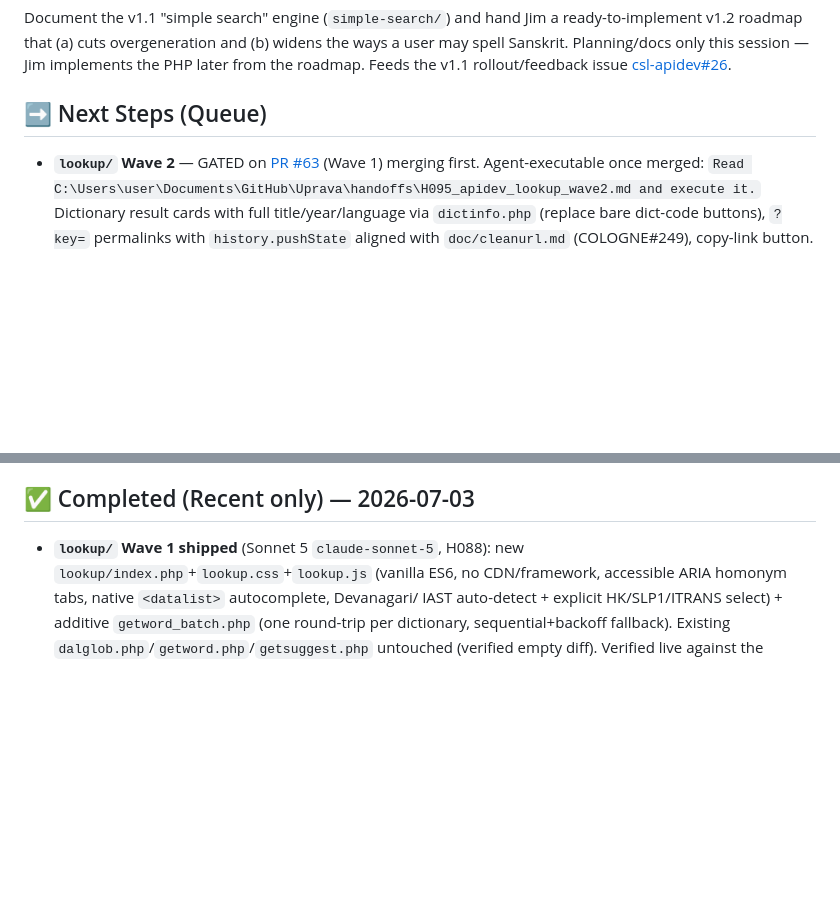
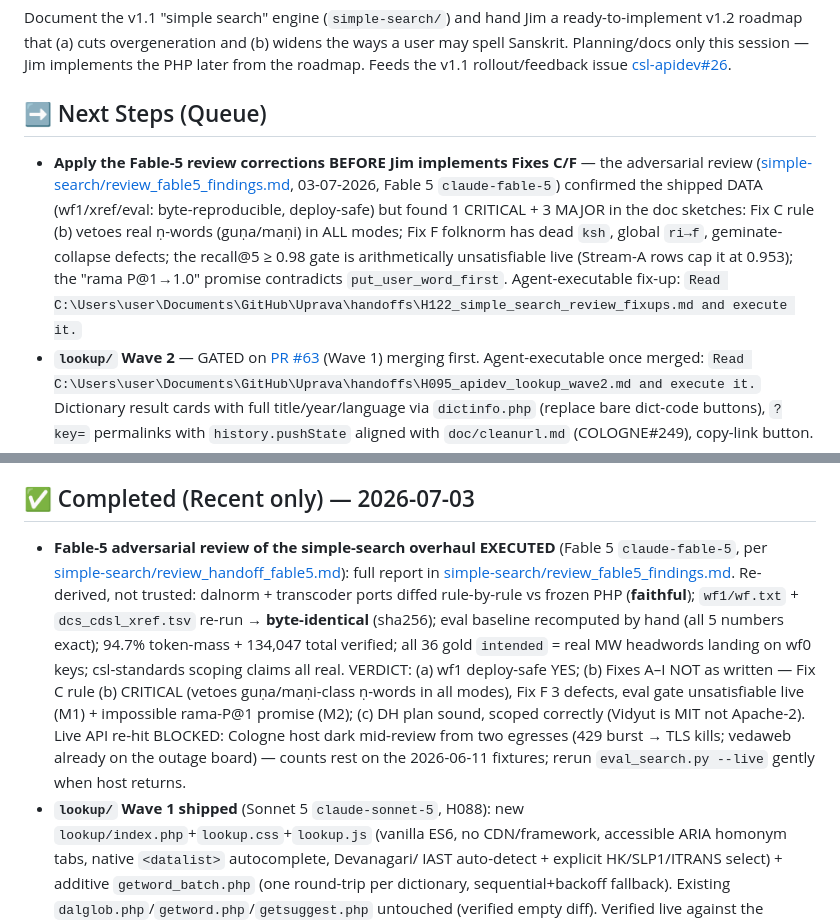
Before and after one commit to sanskrit-lexicon/csl-apidev, a Markdown page: .ai_state.md, 2 parts joined by grey strips. GitHub-like rendering; blank space fills up the shorter version.

```diff
--- a/.ai_state.md
+++ b/.ai_state.md
@@ -7,6 +7,15 @@ implements the PHP later from the roadmap. Feeds the v1.1 rollout/feedback
 issue [csl-apidev#26](https://github.com/sanskrit-lexicon/csl-apidev/issues/26).
 
 ## ➡️ Next Steps (Queue)
+- **Apply the Fable-5 review corrections BEFORE Jim implements Fixes C/F** — the
+  adversarial review ([simple-search/review_fable5_findings.md](https://github.com/sanskrit-lexicon/csl-apidev/blob/main/simple-search/review_fable5_findings.md),
+  03-07-2026, Fable 5 `claude-fable-5`) confirmed the shipped DATA (wf1/xref/eval:
+  byte-reproducible, deploy-safe) but found 1 CRITICAL + 3 MAJOR in the doc sketches:
+  Fix C rule (b) vetoes real ṇ-words (guṇa/maṇi) in ALL modes; Fix F folknorm has dead
+  `ksh`, global `ri→f`, geminate-collapse defects; the recall@5 ≥ 0.98 gate is
+  arithmetically unsatisfiable live (Stream-A rows cap it at 0.953); the "rama P@1→1.0"
+  promise contradicts `put_user_word_first`. Agent-executable fix-up:
+  `Read C:\Users\user\Documents\GitHub\Uprava\handoffs\H122_simple_search_review_fixups.md and execute it.`
 - **`lookup/` Wave 2** — GATED on [PR #63](https://github.com/sanskrit-lexicon/csl-apidev/pull/63)
   (Wave 1) merging first. Agent-executable once merged:
   `Read C:\Users\user\Documents\GitHub\Uprava\handoffs\H095_apidev_lookup_wave2.md and execute it.`
@@ -106,6 +115,20 @@ issue [csl-apidev#26](https://github.com/sanskrit-lexicon/csl-apidev/issues/26).
   ([csl-atlas#188](https://github.com/sanskrit-lexicon/csl-atlas/pull/188)).
 
 ## ✅ Completed (Recent only) — 2026-07-03
+- **Fable-5 adversarial review of the simple-search overhaul EXECUTED** (Fable 5
+  `claude-fable-5`, per [simple-search/review_handoff_fable5.md](https://github.com/sanskrit-lexicon/csl-apidev/blob/main/simple-search/review_handoff_fable5.md)):
+  full report in [simple-search/review_fable5_findings.md](https://github.com/sanskrit-lexicon/csl-apidev/blob/main/simple-search/review_fable5_findings.md).
+  Re-derived, not trusted: dalnorm + transcoder ports diffed rule-by-rule vs frozen PHP
+  (**faithful**); `wf1/wf.txt` + `dcs_cdsl_xref.tsv` re-run → **byte-identical** (sha256);
+  eval baseline recomputed by hand (all 5 numbers exact); 94.7% token-mass + 134,047
+  total verified; all 36 gold `intended` = real MW headwords landing on wf0 keys;
+  csl-standards scoping claims all real. VERDICT: (a) wf1 deploy-safe YES;
+  (b) Fixes A–I NOT as written — Fix C rule (b) CRITICAL (vetoes guṇa/maṇi-class ṇ-words
+  in all modes), Fix F 3 defects, eval gate unsatisfiable live (M1) + impossible
+  rama-P@1 promise (M2); (c) DH plan sound, scoped correctly (Vidyut is MIT not
+  Apache-2). Live API re-hit BLOCKED: Cologne host dark mid-review from two egresses
+  (429 burst → TLS kills; vedaweb already on the outage board) — counts rest on the
+  2026-06-11 fixtures; rerun `eval_search.py --live` gently when host returns.
 - **`lookup/` Wave 1 shipped** (Sonnet 5 `claude-sonnet-5`, H088): new
   `lookup/index.php`+`lookup.css`+`lookup.js` (vanilla ES6, no CDN/framework,
   accessible ARIA homonym tabs, native `<datalist>` autocomplete, Devanagari/
```
Also changed, not shown: simple-search/review_fable5_findings.md (added, +233 -0 lines).
